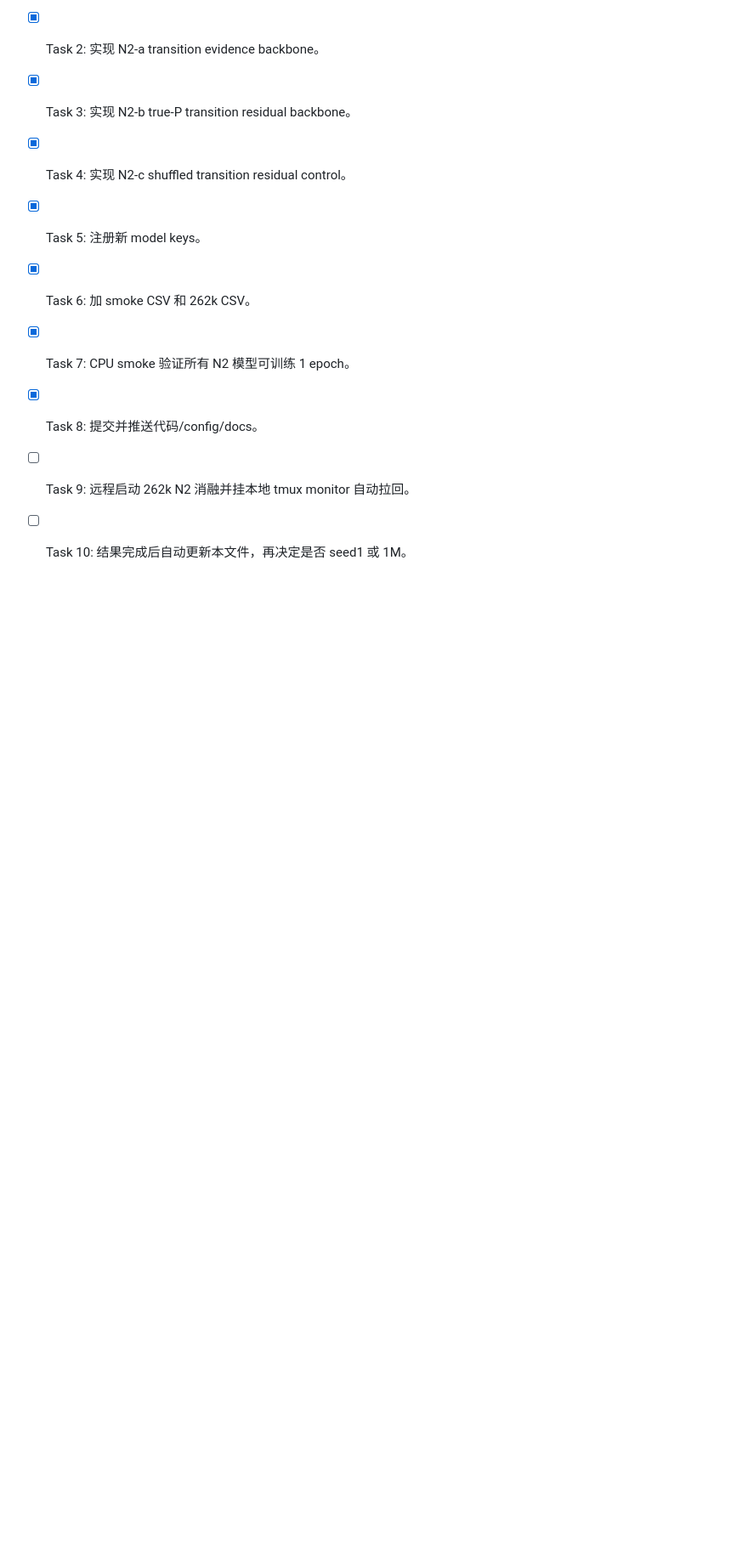
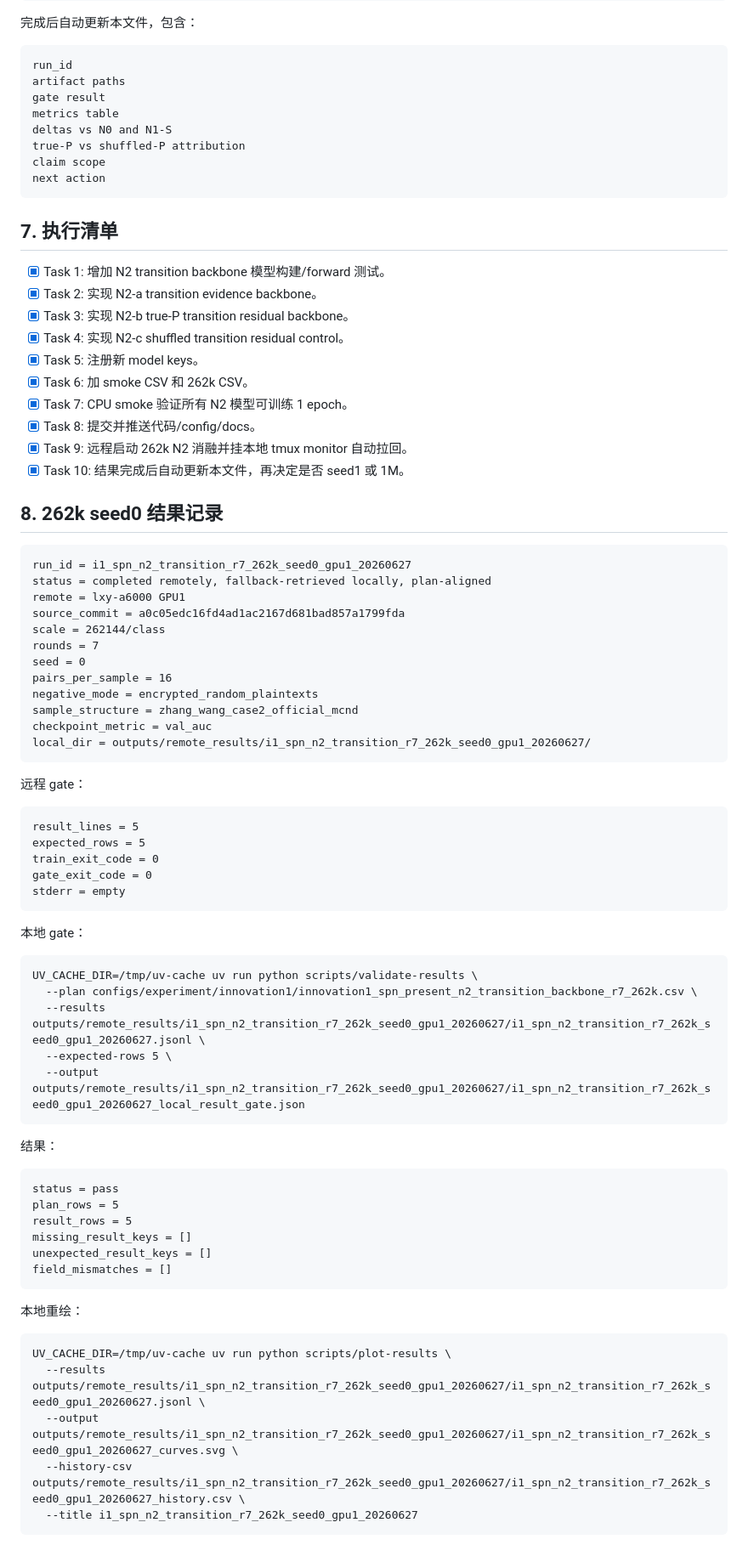
Before and after one commit to swordfate3/blockcipher-structure-adaptive-nd-v1, a Markdown page: docs/experiments/innovation1-spn-transition-backbone-plan.md, the part around one of its changes. Shown at 85% size. GitHub-like rendering; blank space fills up the shorter version.

Commit message:
docs: record innovation1 n2 transition result

````diff
--- a/docs/experiments/innovation1-spn-transition-backbone-plan.md
+++ b/docs/experiments/innovation1-spn-transition-backbone-plan.md
@@ -275,5 +275,64 @@ next action
 - [x] Task 6: 加 smoke CSV 和 262k CSV。
 - [x] Task 7: CPU smoke 验证所有 N2 模型可训练 1 epoch。
 - [x] Task 8: 提交并推送代码/config/docs。
-- [ ] Task 9: 远程启动 262k N2 消融并挂本地 tmux monitor 自动拉回。
-- [ ] Task 10: 结果完成后自动更新本文件，再决定是否 seed1 或 1M。
+- [x] Task 9: 远程启动 262k N2 消融并挂本地 tmux monitor 自动拉回。
+- [x] Task 10: 结果完成后自动更新本文件，再决定是否 seed1 或 1M。
+
+## 8. 262k seed0 结果记录
+
+```text
+run_id = i1_spn_n2_transition_r7_262k_seed0_gpu1_20260627
+status = completed remotely, fallback-retrieved locally, plan-aligned
+remote = lxy-a6000 GPU1
+source_commit = a0c05edc16fd4ad1ac2167d681bad857a1799fda
+scale = 262144/class
+rounds = 7
+seed = 0
+pairs_per_sample = 16
+negative_mode = encrypted_random_plaintexts
+sample_structure = zhang_wang_case2_official_mcnd
+checkpoint_metric = val_auc
+local_dir = outputs/remote_results/i1_spn_n2_transition_r7_262k_seed0_gpu1_20260627/
+```
+
+远程 gate：
+
+```text
+result_lines = 5
+expected_rows = 5
+train_exit_code = 0
+gate_exit_code = 0
+stderr = empty
+```
+
+本地 gate：
+
+```text
+UV_CACHE_DIR=/tmp/uv-cache uv run python scripts/validate-results \
+  --plan configs/experiment/innovation1/innovation1_spn_present_n2_transition_backbone_r7_262k.csv \
+  --results outputs/remote_results/i1_spn_n2_transition_r7_262k_seed0_gpu1_20260627/i1_spn_n2_transition_r7_262k_seed0_gpu1_20260627.jsonl \
+  --expected-rows 5 \
+  --output outputs/remote_results/i1_spn_n2_transition_r7_262k_seed0_gpu1_20260627/i1_spn_n2_transition_r7_262k_seed0_gpu1_20260627_local_result_gate.json
+```
+
+结果：
+
+```text
+status = pass
+plan_rows = 5
+result_rows = 5
+missing_result_keys = []
+unexpected_result_keys = []
+field_mismatches = []
+```
+
+本地重绘：
+
+```text
+UV_CACHE_DIR=/tmp/uv-cache uv run python scripts/plot-results \
+  --results outputs/remote_results/i1_spn_n2_transition_r7_262k_seed0_gpu1_20260627/i1_spn_n2_transition_r7_262k_seed0_gpu1_20260627.jsonl \
+  --output outputs/remote_results/i1_spn_n2_transition_r7_262k_seed0_gpu1_20260627/i1_spn_n2_transition_r7_262k_seed0_gpu1_20260627_curves.svg \
+  --history-csv outputs/remote_results/i1_spn_n2_transition_r7_262k_seed0_gpu1_20260627/i1_spn_n2_transition_r7_262k_seed0_gpu1_20260627_history.csv \
+  --title i1_spn_n2_transition_r7_262k_seed0_gpu1_20260627
+```
+
````
Also changed, not shown: other parts of docs/experiments/innovation1-spn-transition-backbone-plan.md (+67 -0 lines).
